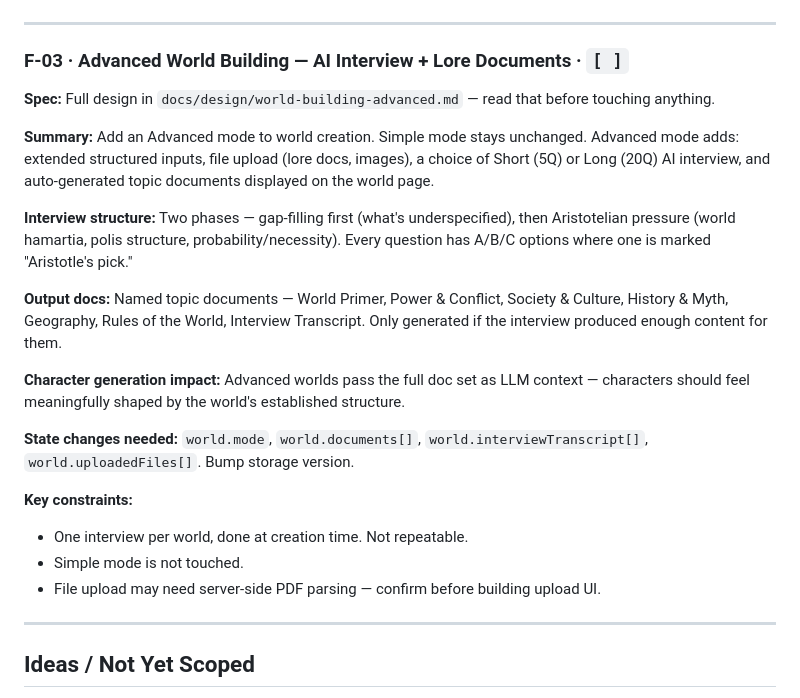
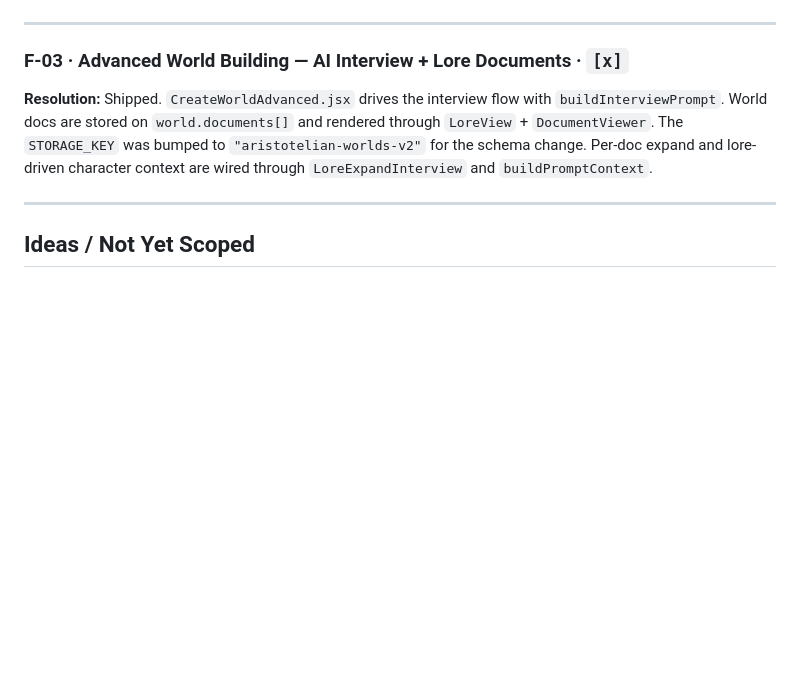
Before and after one commit to OscarRumle/Aristotelian, a Markdown page: docs/backlog/BACKLOG_01.md, the part around one of its changes. Drawn GitHub-style; blank space fills up the shorter version.

```diff
--- a/docs/backlog/BACKLOG_01.md
+++ b/docs/backlog/BACKLOG_01.md
@@ -74,24 +46,9 @@ Status tags: `[ ]` open · `[~]` in progress · `[x]` done
 
 ---
 
-### F-03 · Advanced World Building — AI Interview + Lore Documents · `[ ]`
+### F-03 · Advanced World Building — AI Interview + Lore Documents · `[x]`
 
-**Spec:** Full design in `docs/design/world-building-advanced.md` — read that before touching anything.
-
-**Summary:** Add an Advanced mode to world creation. Simple mode stays unchanged. Advanced mode adds: extended structured inputs, file upload (lore docs, images), a choice of Short (5Q) or Long (20Q) AI interview, and auto-generated topic documents displayed on the world page.
-
-**Interview structure:** Two phases — gap-filling first (what's underspecified), then Aristotelian pressure (world hamartia, polis structure, probability/necessity). Every question has A/B/C options where one is marked "Aristotle's pick."
-
-**Output docs:** Named topic documents — World Primer, Power & Conflict, Society & Culture, History & Myth, Geography, Rules of the World, Interview Transcript. Only generated if the interview produced enough content for them.
-
-**Character generation impact:** Advanced worlds pass the full doc set as LLM context — characters should feel meaningfully shaped by the world's established structure.
-
-**State changes needed:** `world.mode`, `world.documents[]`, `world.interviewTranscript[]`, `world.uploadedFiles[]`. Bump storage version.
-
-**Key constraints:**
-- One interview per world, done at creation time. Not repeatable.
-- Simple mode is not touched.
-- File upload may need server-side PDF parsing — confirm before building upload UI.
+**Resolution:** Shipped. `CreateWorldAdvanced.jsx` drives the interview flow with `buildInterviewPrompt`. World docs are stored on `world.documents[]` and rendered through `LoreView` + `DocumentViewer`. The `STORAGE_KEY` was bumped to `"aristotelian-worlds-v2"` for the schema change. Per-doc expand and lore-driven character context are wired through `LoreExpandInterview` and `buildPromptContext`.
 
 ---
 
```
Also changed, not shown: other parts of docs/backlog/BACKLOG_01.md (+10 -38 lines), docs/backlog/DESIGN_PASS_01.md (added, +301 -0 lines), src/components/CLAUDE.md (+2 -2 lines).
